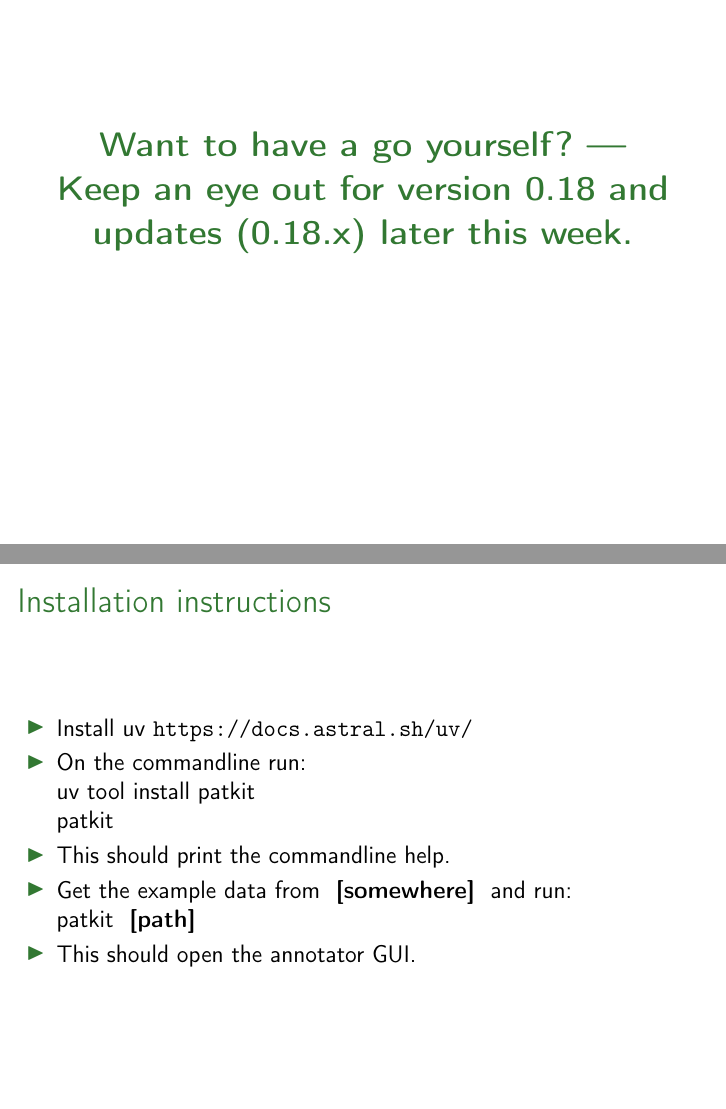
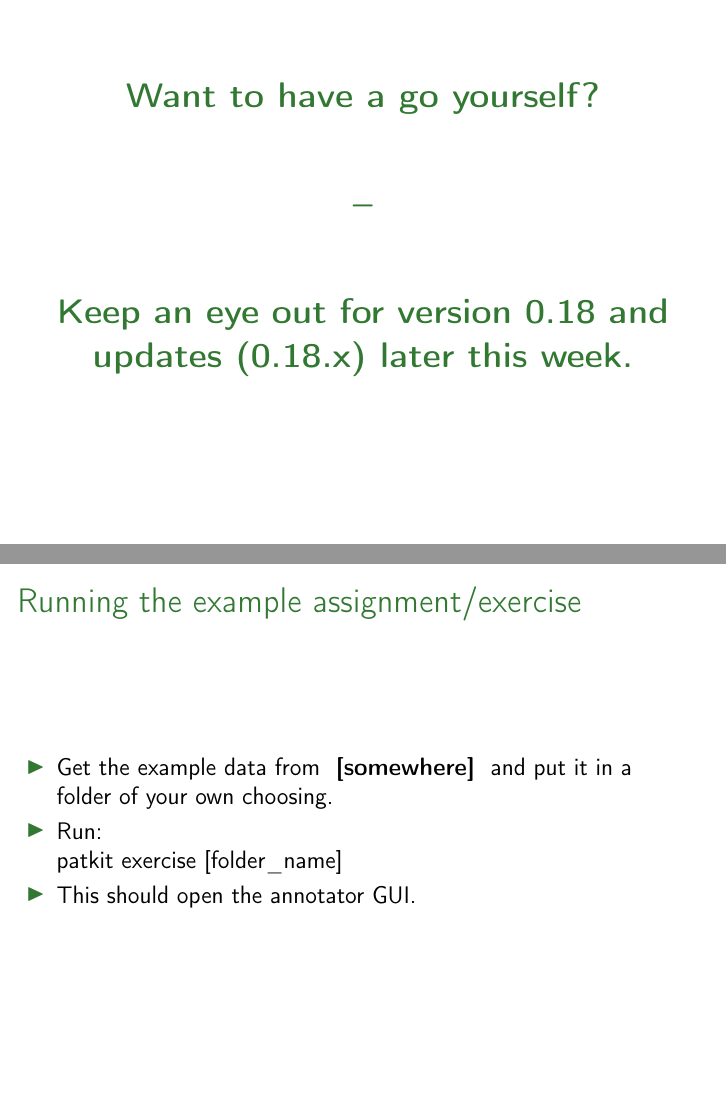
Before and after one commit to giuthas-talks/Automated_segmentation_exercises, LaTeX slides (slides.tex): pages 9 and 10 of 14 before the commit and pages 9 and 11 of 15 after it, joined at a grey line. Compiled offline with pdfLaTeX.

Commit message:
Split installation and running instructions into two.

```diff
--- a/slides.tex
+++ b/slides.tex
@@ -147,7 +147,9 @@
     \bf \Large
     \usebeamercolor[fg]{title}
     Want to have a go yourself?
-    ---
+    \vfill
+    --
+    \vfill
     Keep an eye out for version 0.18 and updates (0.18.x) later this week.
     \vfill
   }
@@ -171,8 +173,16 @@
     uv tool install patkit\\
     patkit
   \item This should print the commandline help.
-  \item Get the example data from \kommentti{somewhere} and run:\\
-    patkit \kommentti{path}
+\end{itemize}
+}
+
+
+\frame{\frametitle{Running the example assignment/exercise}
+\begin{itemize}
+  \item Get the example data from \kommentti{somewhere} and put it in a folder
+  of your own choosing.
+  \item Run:\\
+    patkit exercise [folder\_name]
   \item This should open the annotator GUI.
 \end{itemize}
 }
```
Also changed, not shown: slides.pdf.
